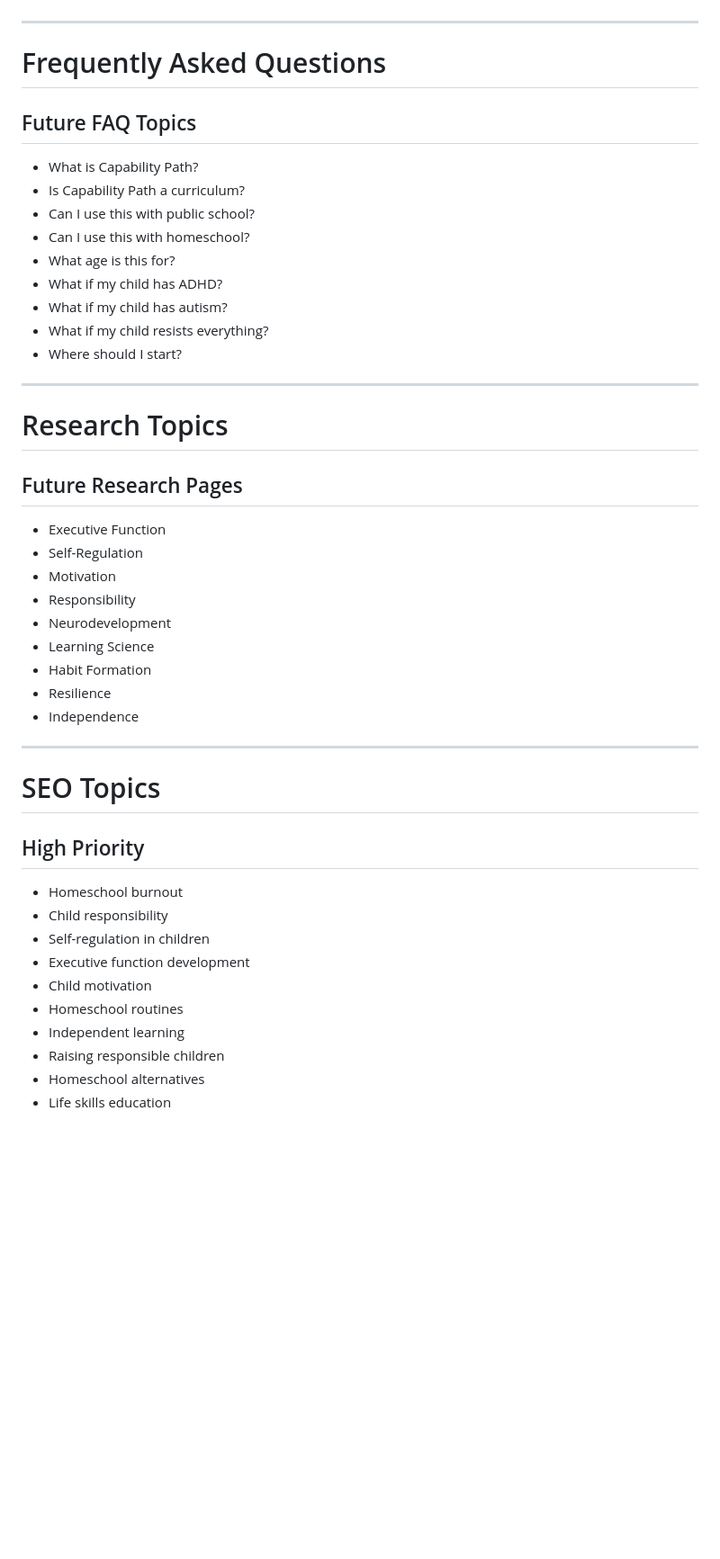
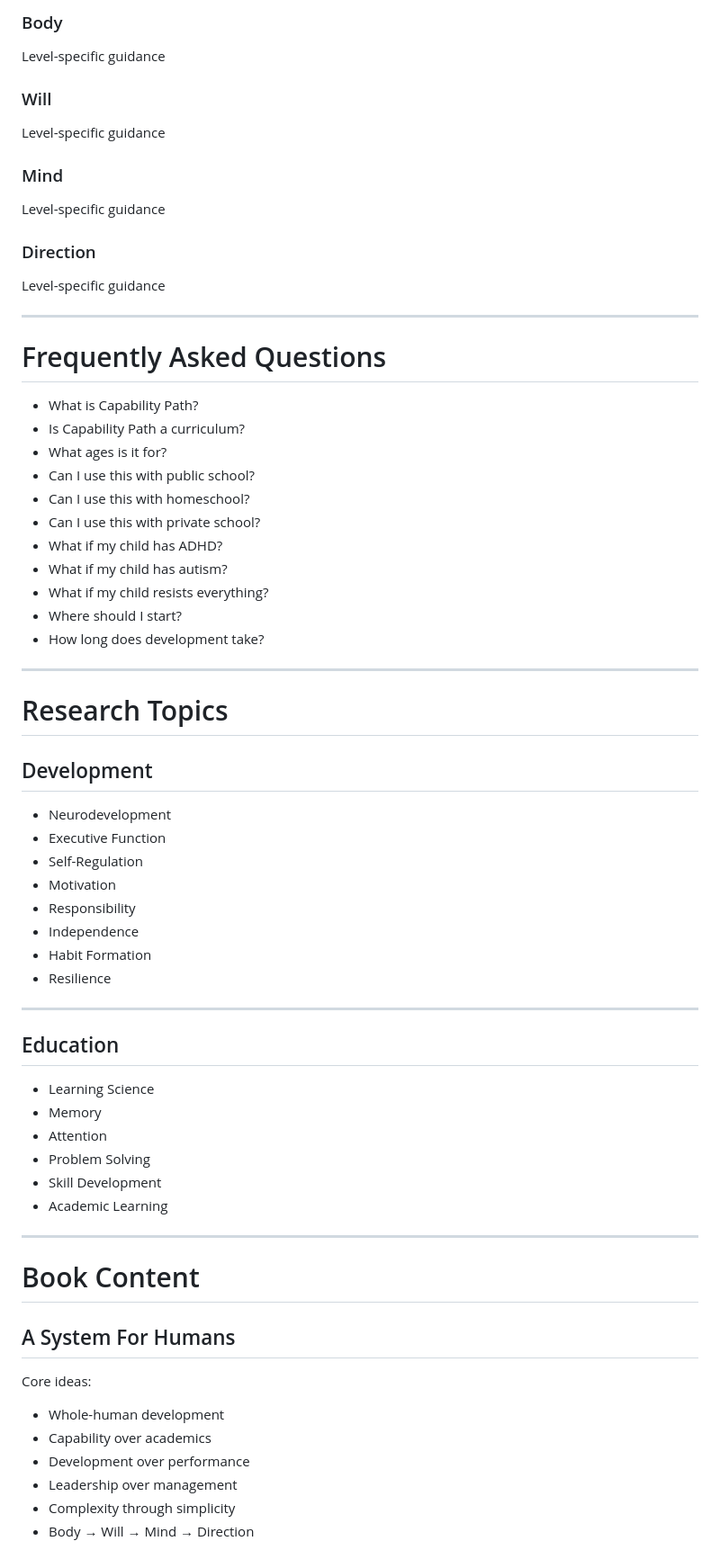
Before and after one commit to mailet7/capability-assessment, a Markdown page: CONTENT.md, the part around one of its changes. Shown at 90% size. Rendered like a GitHub page; blank space fills up the shorter version.

```diff
--- a/CONTENT.md
+++ b/CONTENT.md
@@ -126,49 +232,73 @@ It contains article ideas, future pages, resources, FAQs, content priorities, an
+### Body
+
+Level-specific guidance
+
+### Will
+
+Level-specific guidance
+
+### Mind
+
+Level-specific guidance
+
+### Direction
+
+Level-specific guidance
 
 ---
 
 # Frequently Asked Questions
 
-## Future FAQ Topics
-
 - What is Capability Path?
 - Is Capability Path a curriculum?
+- What ages is it for?
 - Can I use this with public school?
 - Can I use this with homeschool?
-- What age is this for?
+- Can I use this with private school?
 - What if my child has ADHD?
 - What if my child has autism?
 - What if my child resists everything?
 - Where should I start?
+- How long does development take?
 
 ---
 
 # Research Topics
 
-## Future Research Pages
+## Development
 
+- Neurodevelopment
 - Executive Function
 - Self-Regulation
 - Motivation
 - Responsibility
-- Neurodevelopment
-- Learning Science
+- Independence
 - Habit Formation
 - Resilience
-- Independence
 
 ---
 
-# SEO Topics
+## Education
 
-## High Priority
+- Learning Science
+- Memory
+- Attention
+- Problem Solving
+- Skill Development
+- Academic Learning
 
-- Homeschool burnout
-- Child responsibility
-- Self-regulation in children
-- Executive function development
-- Child motivation
-- Homeschool routines
-- Independent learning
-- Raising responsible children
-- Homeschool alternatives
-- Life skills education
+---
+
+# Book Content
+
+## A System For Humans
+
+Core ideas:
+
+- Whole-human development
+- Capability over academics
+- Development over performance
+- Leadership over management
+- Complexity through simplicity
+- Body → Will → Mind → Direction
+
```
Also changed, not shown: other parts of CONTENT.md (+175 -67 lines).
